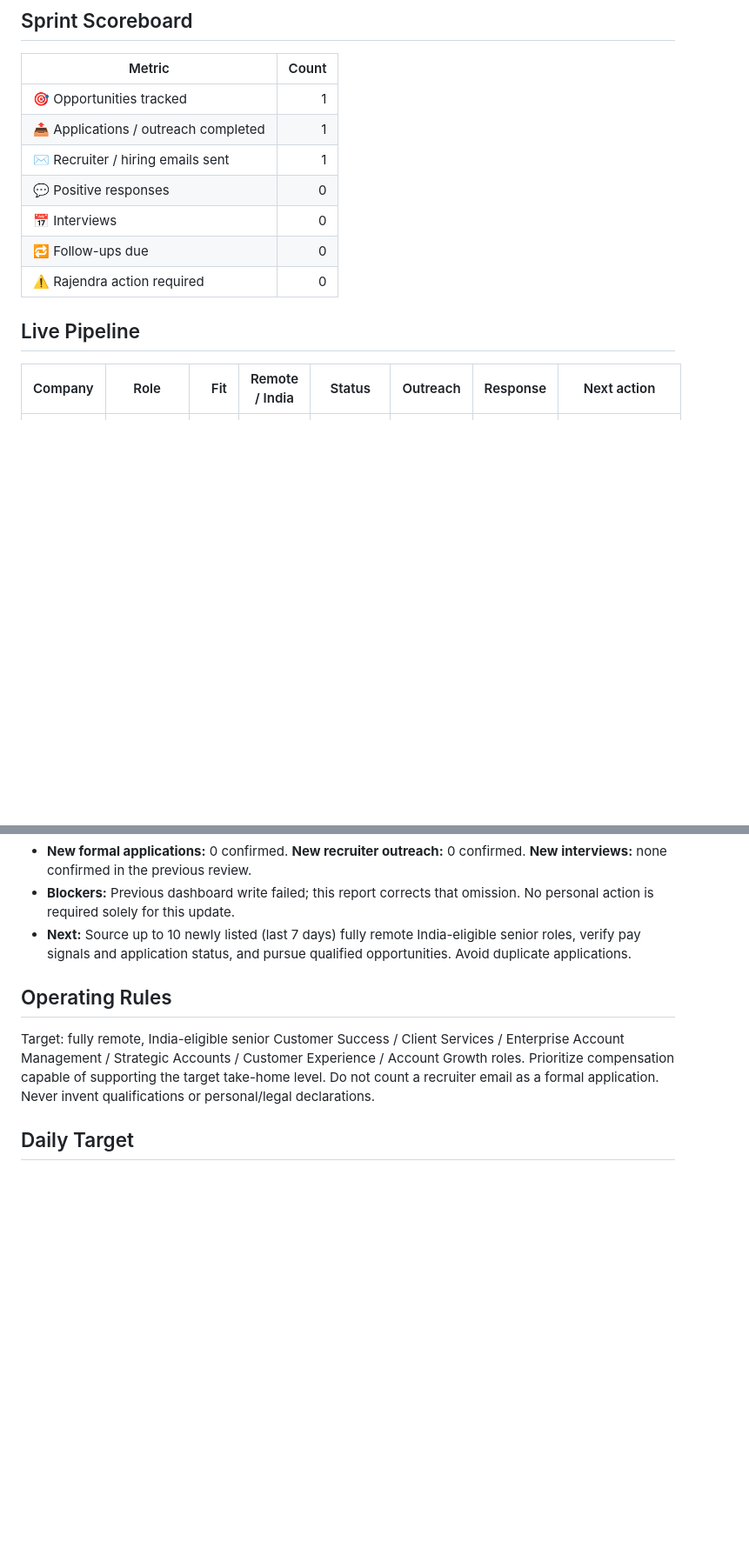
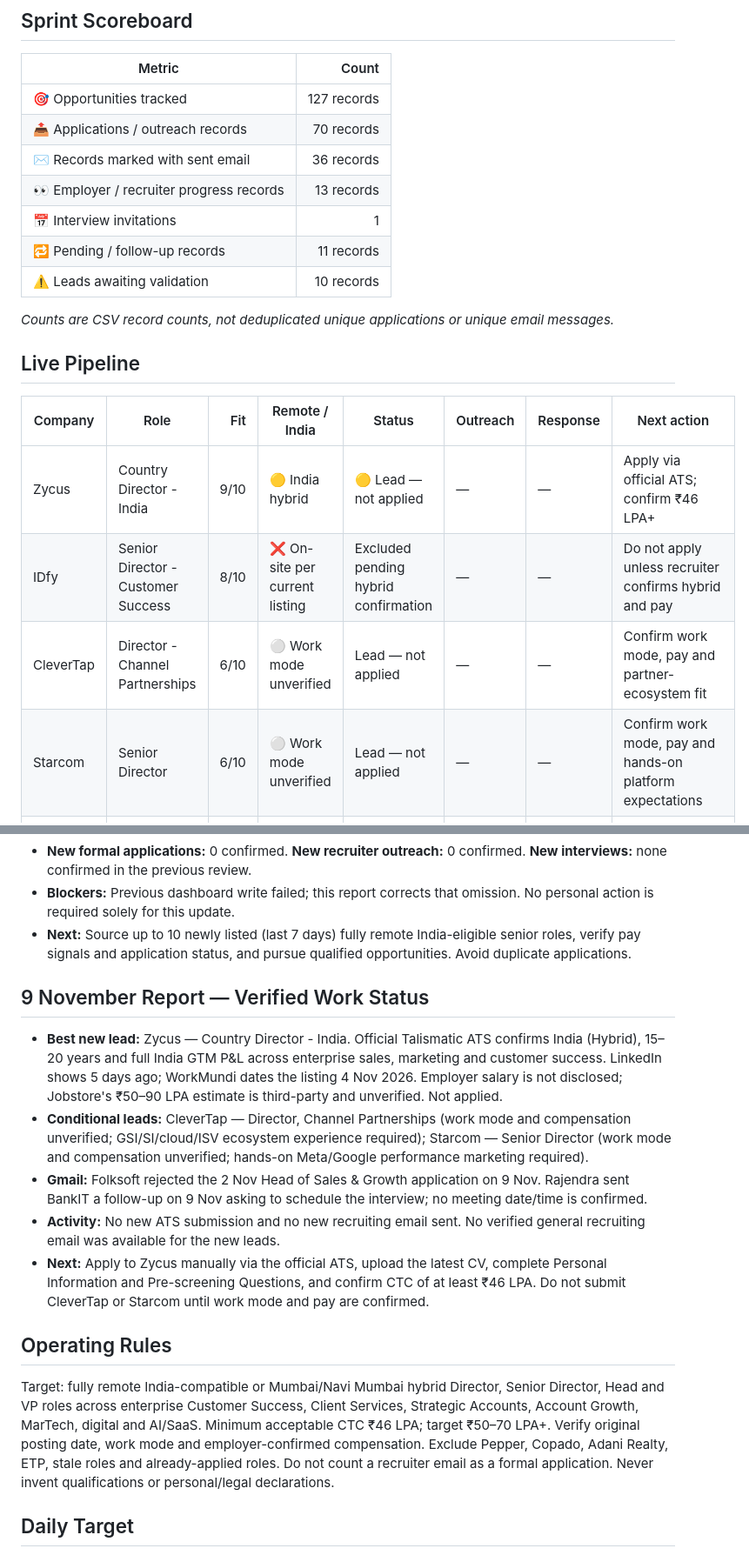
Before and after one commit to rraorajendra-2026/job-search-dashboard, a Markdown page: README.md, 2 parts joined by grey strips. Shown at 87% size. GitHub-like rendering; blank space fills up the shorter version.

Commit message:
Update README with 9 Nov report and verified pipeline

```diff
--- a/README.md
+++ b/README.md
@@ -9,18 +9,24 @@
 
 | Metric | Count |
 |---|---:|
-| 🎯 Opportunities tracked | 1 |
-| 📤 Applications / outreach completed | 1 |
-| ✉️ Recruiter / hiring emails sent | 1 |
-| 💬 Positive responses | 0 |
-| 📅 Interviews | 0 |
-| 🔁 Follow-ups due | 0 |
-| ⚠️ Rajendra action required | 0 |
+| 🎯 Opportunities tracked | 127 records |
+| 📤 Applications / outreach records | 70 records |
+| ✉️ Records marked with sent email | 36 records |
+| 👀 Employer / recruiter progress records | 13 records |
+| 📅 Interview invitations | 1 |
+| 🔁 Pending / follow-up records | 11 records |
+| ⚠️ Leads awaiting validation | 10 records |
+
+*Counts are CSV record counts, not deduplicated unique applications or unique email messages.*
 
 ## Live Pipeline
 
 | Company | Role | Fit | Remote / India | Status | Outreach | Response | Next action |
 |---|---|---:|---|---|---|---|---|
+| Zycus | Country Director - India | 9/10 | 🟡 India hybrid | 🟡 Lead — not applied | — | — | Apply via official ATS; confirm ₹46 LPA+ |
+| IDfy | Senior Director - Customer Success | 8/10 | ❌ On-site per current listing | Excluded pending hybrid confirmation | — | — | Do not apply unless recruiter confirms hybrid and pay |
+| CleverTap | Director - Channel Partnerships | 6/10 | ⚪ Work mode unverified | Lead — not applied | — | — | Confirm work mode, pay and partner-ecosystem fit |
+| Starcom | Senior Director | 6/10 | ⚪ Work mode unverified | Lead — not applied | — | — | Confirm work mode, pay and hands-on platform expectations |
 | JoVE | Senior Director of Customer Success | 9/10 | ✅ Remote — India | 🟡 Outreach sent; ATS pending | ✅ Email sent | — | Complete/verify formal ATS application + follow up |
 
 ## Status Key
@@ -55,9 +61,17 @@
 - **Blockers:** Previous dashboard write failed; this report corrects that omission. No personal action is required solely for this update.
 - **Next:** Source up to 10 newly listed (last 7 days) fully remote India-eligible senior roles, verify pay signals and application status, and pursue qualified opportunities. Avoid duplicate applications.
 
+## 9 November Report — Verified Work Status
+
+- **Best new lead:** Zycus — Country Director - India. Official Talismatic ATS confirms India (Hybrid), 15–20 years and full India GTM P&L across enterprise sales, marketing and customer success. LinkedIn shows 5 days ago; WorkMundi dates the listing 4 Nov 2026. Employer salary is not disclosed; Jobstore's ₹50–90 LPA estimate is third-party and unverified. Not applied.
+- **Conditional leads:** CleverTap — Director, Channel Partnerships (work mode and compensation unverified; GSI/SI/cloud/ISV ecosystem experience required); Starcom — Senior Director (work mode and compensation unverified; hands-on Meta/Google performance marketing required).
+- **Gmail:** Folksoft rejected the 2 Nov Head of Sales & Growth application on 9 Nov. Rajendra sent BankIT a follow-up on 9 Nov asking to schedule the interview; no meeting date/time is confirmed.
+- **Activity:** No new ATS submission and no new recruiting email sent. No verified general recruiting email was available for the new leads.
+- **Next:** Apply to Zycus manually via the official ATS, upload the latest CV, complete Personal Information and Pre-screening Questions, and confirm CTC of at least ₹46 LPA. Do not submit CleverTap or Starcom until work mode and pay are confirmed.
+
 ## Operating Rules
 
-Target: fully remote, India-eligible senior Customer Success / Client Services / Enterprise Account Management / Strategic Accounts / Customer Experience / Account Growth roles. Prioritize compensation capable of supporting the target take-home level. Do not count a recruiter email as a formal application. Never invent qualifications or personal/legal declarations.
+Target: fully remote India-compatible or Mumbai/Navi Mumbai hybrid Director, Senior Director, Head and VP roles across enterprise Customer Success, Client Services, Strategic Accounts, Account Growth, MarTech, digital and AI/SaaS. Minimum acceptable CTC ₹46 LPA; target ₹50–70 LPA+. Verify original posting date, work mode and employer-confirmed compensation. Exclude Pepper, Copado, Adani Realty, ETP, stale roles and already-applied roles. Do not count a recruiter email as a formal application. Never invent qualifications or personal/legal declarations.
 
 ## Daily Target
 
```
Also changed, not shown: other parts of README.md (+6 -6 lines).
